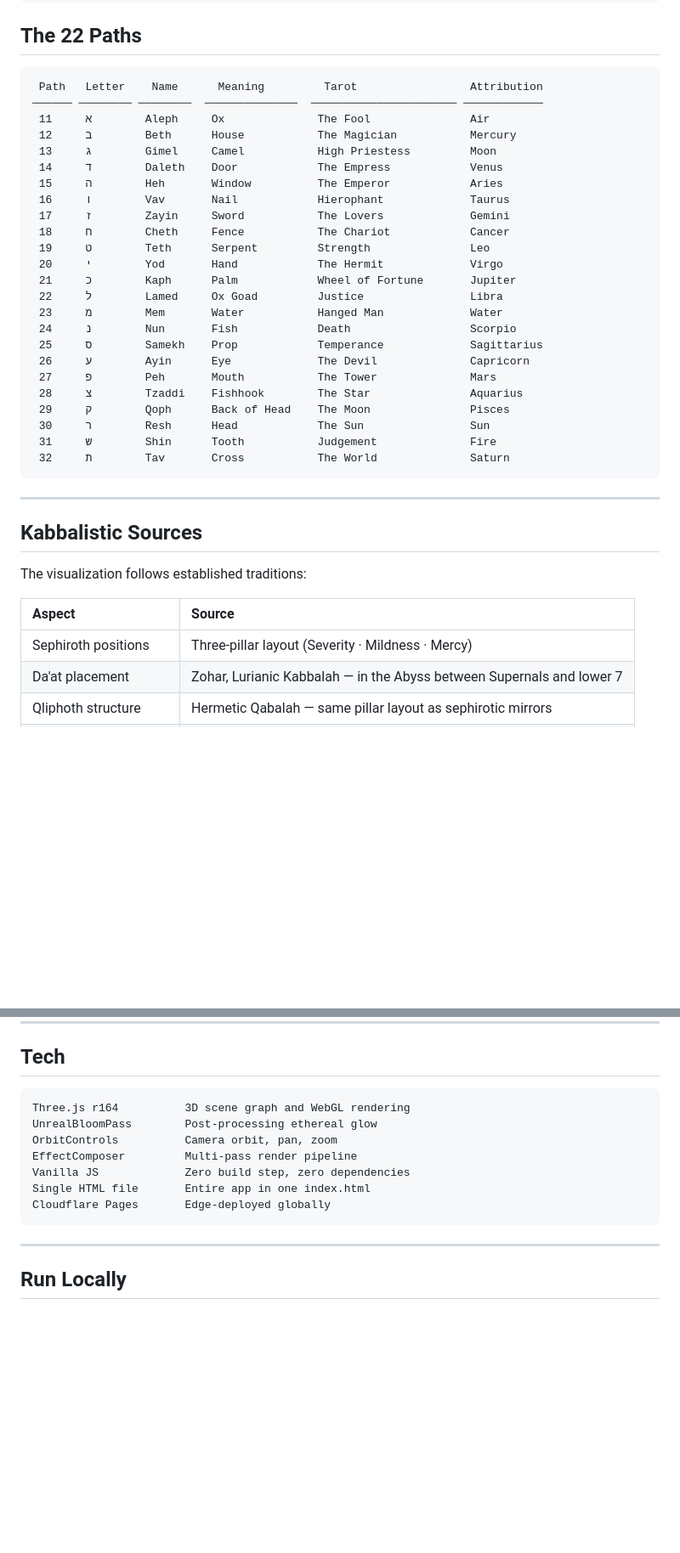
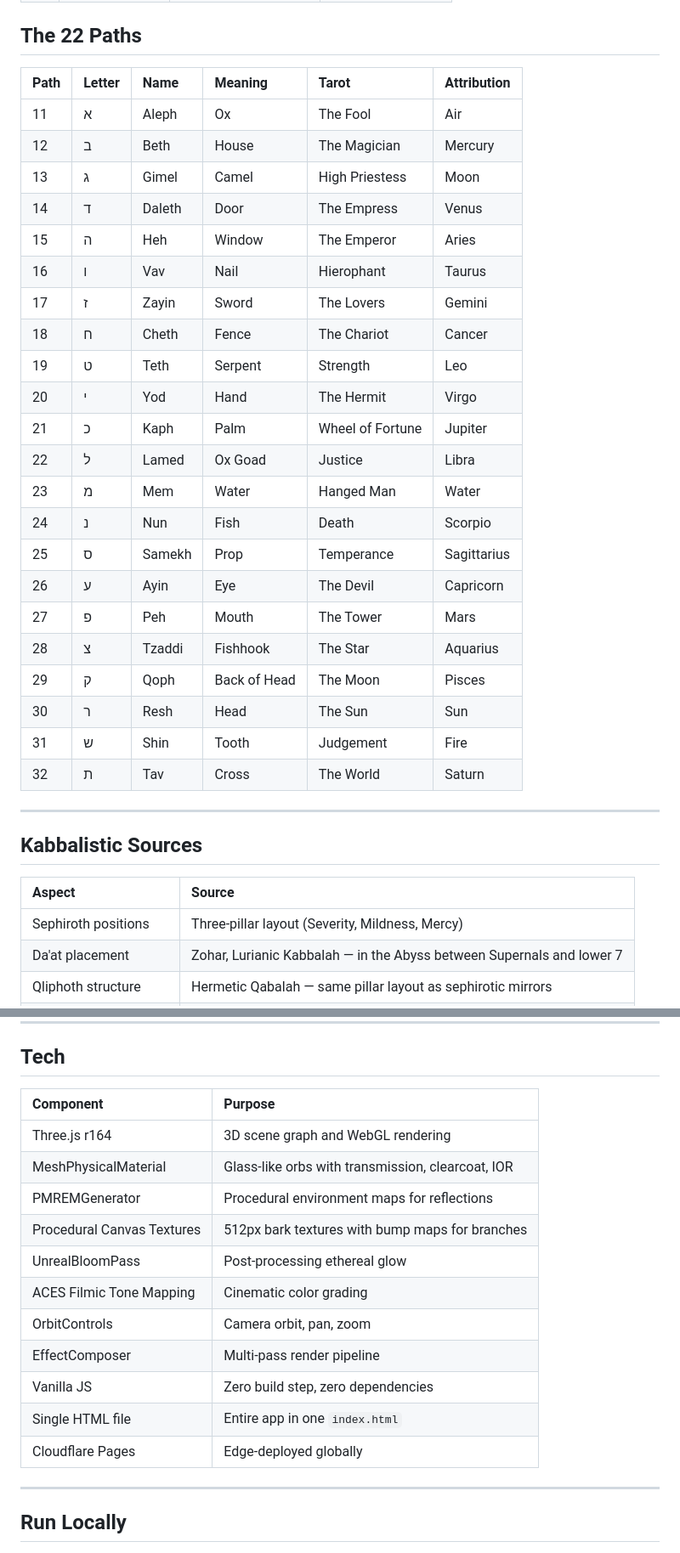
Before and after one commit to consigcody94/twin-trees, a Markdown page: README.md, 2 parts joined by grey strips. Shown at 85% size. Drawn GitHub-style; blank space fills up the shorter version.

````diff
--- a/README.md
+++ b/README.md
@@ -205,42 +130,38 @@ Toggle additional mystical geometry:
 
 ## The 22 Paths
 
-```
- Path   Letter    Name      Meaning         Tarot                 Attribution
-────── ──────── ────────  ──────────────  ────────────────────── ────────────
- 11     א        Aleph     Ox              The Fool               Air
- 12     ב        Beth      House           The Magician           Mercury
- 13     ג        Gimel     Camel           High Priestess         Moon
- 14     ד        Daleth    Door            The Empress            Venus
- 15     ה        Heh       Window          The Emperor            Aries
- 16     ו        Vav       Nail            Hierophant             Taurus
- 17     ז        Zayin     Sword           The Lovers             Gemini
- 18     ח        Cheth     Fence           The Chariot            Cancer
- 19     ט        Teth      Serpent         Strength               Leo
- 20     י        Yod       Hand            The Hermit             Virgo
- 21     כ        Kaph      Palm            Wheel of Fortune       Jupiter
- 22     ל        Lamed     Ox Goad         Justice                Libra
- 23     מ        Mem       Water           Hanged Man             Water
- 24     נ        Nun       Fish            Death                  Scorpio
- 25     ס        Samekh    Prop            Temperance             Sagittarius
- 26     ע        Ayin      Eye             The Devil              Capricorn
- 27     פ        Peh       Mouth           The Tower              Mars
- 28     צ        Tzaddi    Fishhook        The Star               Aquarius
- 29     ק        Qoph      Back of Head    The Moon               Pisces
- 30     ר        Resh      Head            The Sun                Sun
- 31     ש        Shin      Tooth           Judgement              Fire
- 32     ת        Tav       Cross           The World              Saturn
-```
+| Path | Letter | Name | Meaning | Tarot | Attribution |
+|:-----|:-------|:-----|:--------|:------|:------------|
+| 11 | א | Aleph | Ox | The Fool | Air |
+| 12 | ב | Beth | House | The Magician | Mercury |
+| 13 | ג | Gimel | Camel | High Priestess | Moon |
+| 14 | ד | Daleth | Door | The Empress | Venus |
+| 15 | ה | Heh | Window | The Emperor | Aries |
+| 16 | ו | Vav | Nail | Hierophant | Taurus |
+| 17 | ז | Zayin | Sword | The Lovers | Gemini |
+| 18 | ח | Cheth | Fence | The Chariot | Cancer |
+| 19 | ט | Teth | Serpent | Strength | Leo |
+| 20 | י | Yod | Hand | The Hermit | Virgo |
+| 21 | כ | Kaph | Palm | Wheel of Fortune | Jupiter |
+| 22 | ל | Lamed | Ox Goad | Justice | Libra |
+| 23 | מ | Mem | Water | Hanged Man | Water |
+| 24 | נ | Nun | Fish | Death | Scorpio |
+| 25 | ס | Samekh | Prop | Temperance | Sagittarius |
+| 26 | ע | Ayin | Eye | The Devil | Capricorn |
+| 27 | פ | Peh | Mouth | The Tower | Mars |
+| 28 | צ | Tzaddi | Fishhook | The Star | Aquarius |
+| 29 | ק | Qoph | Back of Head | The Moon | Pisces |
+| 30 | ר | Resh | Head | The Sun | Sun |
+| 31 | ש | Shin | Tooth | Judgement | Fire |
+| 32 | ת | Tav | Cross | The World | Saturn |
 
 ---
 
 ## Kabbalistic Sources
 
-The visualization follows established traditions:
-
 | Aspect | Source |
 |:---|:---|
-| Sephiroth positions | Three-pillar layout (Severity · Mildness · Mercy) |
+| Sephiroth positions | Three-pillar layout (Severity, Mildness, Mercy) |
 | Da'at placement | Zohar, Lurianic Kabbalah — in the Abyss between Supernals and lower 7 |
 | Qliphoth structure | Hermetic Qabalah — same pillar layout as sephirotic mirrors |
 | Path correspondences | Golden Dawn tradition — Hebrew alphabet to Tarot mapping |
@@ -252,15 +173,19 @@ The visualization follows established traditions:
 
 ## Tech
 
-```
-Three.js r164          3D scene graph and WebGL rendering
-UnrealBloomPass        Post-processing ethereal glow
-OrbitControls          Camera orbit, pan, zoom
-EffectComposer         Multi-pass render pipeline
-Vanilla JS             Zero build step, zero dependencies
-Single HTML file       Entire app in one index.html
-Cloudflare Pages       Edge-deployed globally
-```
+| Component | Purpose |
+|:---|:---|
+| Three.js r164 | 3D scene graph and WebGL rendering |
+| MeshPhysicalMaterial | Glass-like orbs with transmission, clearcoat, IOR |
+| PMREMGenerator | Procedural environment maps for reflections |
+| Procedural Canvas Textures | 512px bark textures with bump maps for branches |
+| UnrealBloomPass | Post-processing ethereal glow |
+| ACES Filmic Tone Mapping | Cinematic color grading |
+| OrbitControls | Camera orbit, pan, zoom |
+| EffectComposer | Multi-pass render pipeline |
+| Vanilla JS | Zero build step, zero dependencies |
+| Single HTML file | Entire app in one `index.html` |
+| Cloudflare Pages | Edge-deployed globally |
 
 ---
 
````
Also changed, not shown: other parts of README.md (+35 -114 lines).
